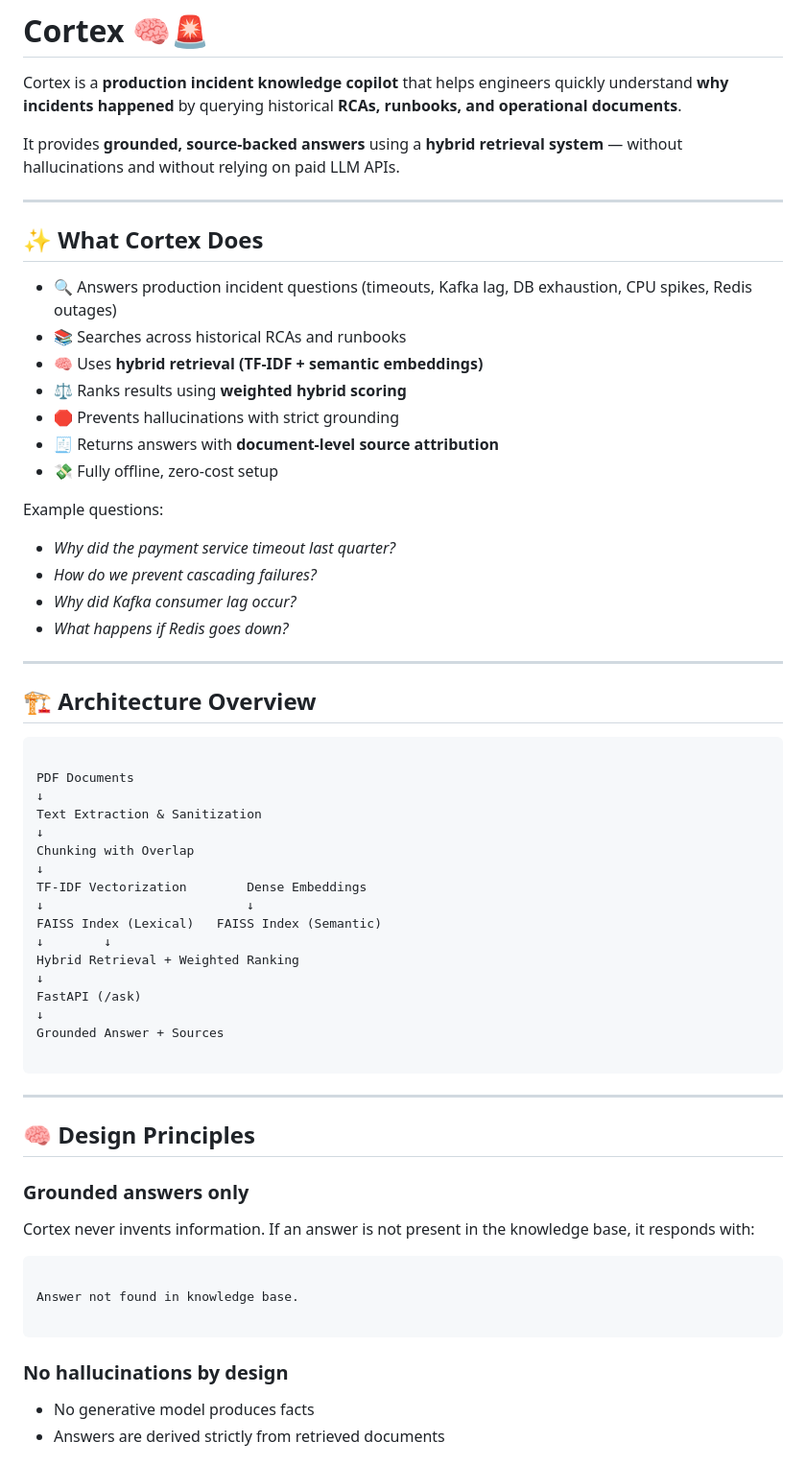
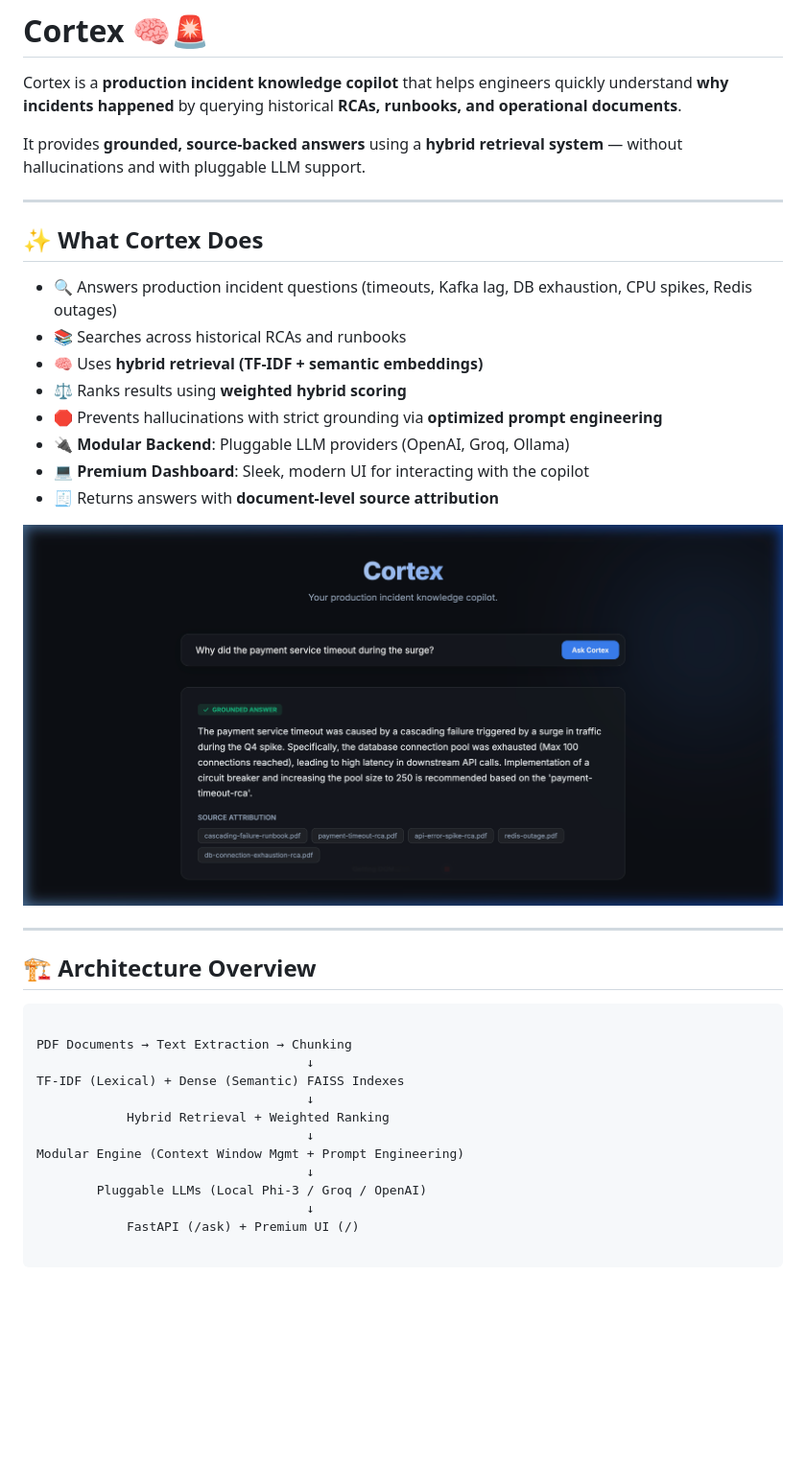
Before and after one commit to Bucephalus-lgtm/cortex, a Markdown page: README.md, the part around one of its changes. Shown at 96% size. Drawn GitHub-style; pictures changed too: docs/cortex-ui.png (added); blank space fills up the shorter version.

Commit message:
docs: add stunning UI screenshot to README

````diff
--- a/README.md
+++ b/README.md
@@ -2,7 +2,7 @@
 
 Cortex is a **production incident knowledge copilot** that helps engineers quickly understand **why incidents happened** by querying historical **RCAs, runbooks, and operational documents**.
 
-It provides **grounded, source-backed answers** using a **hybrid retrieval system** — without hallucinations and without relying on paid LLM APIs.
+It provides **grounded, source-backed answers** using a **hybrid retrieval system** — without hallucinations and with pluggable LLM support.
 
 ---
 
@@ -12,15 +12,12 @@ It provides **grounded, source-backed answers** using a **hybrid retrieval syste
 - 📚 Searches across historical RCAs and runbooks
 - 🧠 Uses **hybrid retrieval (TF-IDF + semantic embeddings)**
 - ⚖️ Ranks results using **weighted hybrid scoring**
-- 🛑 Prevents hallucinations with strict grounding
+- 🛑 Prevents hallucinations with strict grounding via **optimized prompt engineering**
+- 🔌 **Modular Backend**: Pluggable LLM providers (OpenAI, Groq, Ollama)
+- 💻 **Premium Dashboard**: Sleek, modern UI for interacting with the copilot
 - 🧾 Returns answers with **document-level source attribution**
-- 💸 Fully offline, zero-cost setup
 
-Example questions:
-- *Why did the payment service timeout last quarter?*
-- *How do we prevent cascading failures?*
-- *Why did Kafka consumer lag occur?*
-- *What happens if Redis goes down?*
+![Cortex UI Dashboard](docs/cortex-ui.png)
 
 ---
 
@@ -28,37 +25,16 @@ Example questions:
 
 ```
 
-PDF Documents
-↓
-Text Extraction & Sanitization
-↓
-Chunking with Overlap
-↓
-TF-IDF Vectorization        Dense Embeddings
-↓                           ↓
-FAISS Index (Lexical)   FAISS Index (Semantic)
-↓        ↓
-Hybrid Retrieval + Weighted Ranking
-↓
-FastAPI (/ask)
-↓
-Grounded Answer + Sources
+PDF Documents → Text Extraction → Chunking
+                                    ↓
+TF-IDF (Lexical) + Dense (Semantic) FAISS Indexes
+                                    ↓
+            Hybrid Retrieval + Weighted Ranking
+                                    ↓
+Modular Engine (Context Window Mgmt + Prompt Engineering)
+                                    ↓
+        Pluggable LLMs (Local Phi-3 / Groq / OpenAI)
+                                    ↓
+            FastAPI (/ask) + Premium UI (/)
 
 ```
-
----
-
-## 🧠 Design Principles
-
-### Grounded answers only
-Cortex never invents information. If an answer is not present in the knowledge base, it responds with:
-```
-
-Answer not found in knowledge base.
-
-```
-
-### No hallucinations by design
-- No generative model produces facts
-- Answers are derived strictly from retrieved documents
-
````
Also changed, not shown: other parts of README.md (+9 -88 lines).
